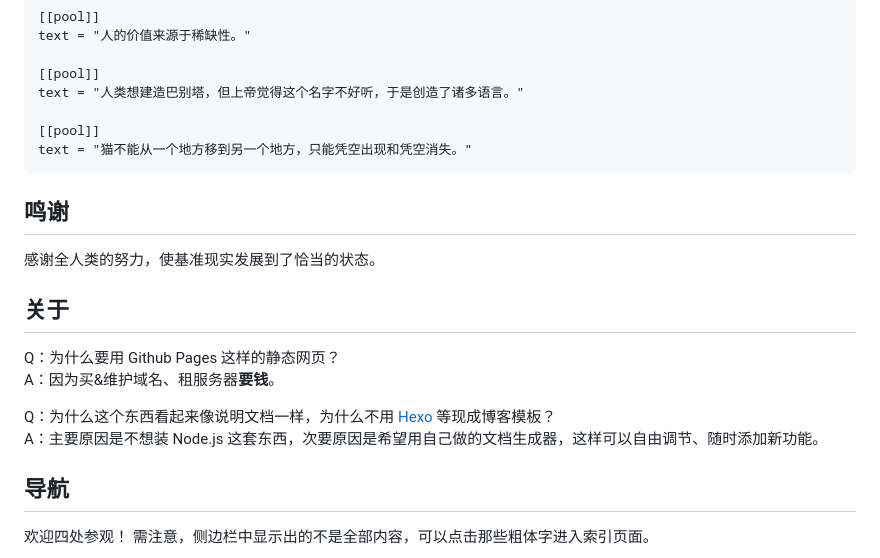
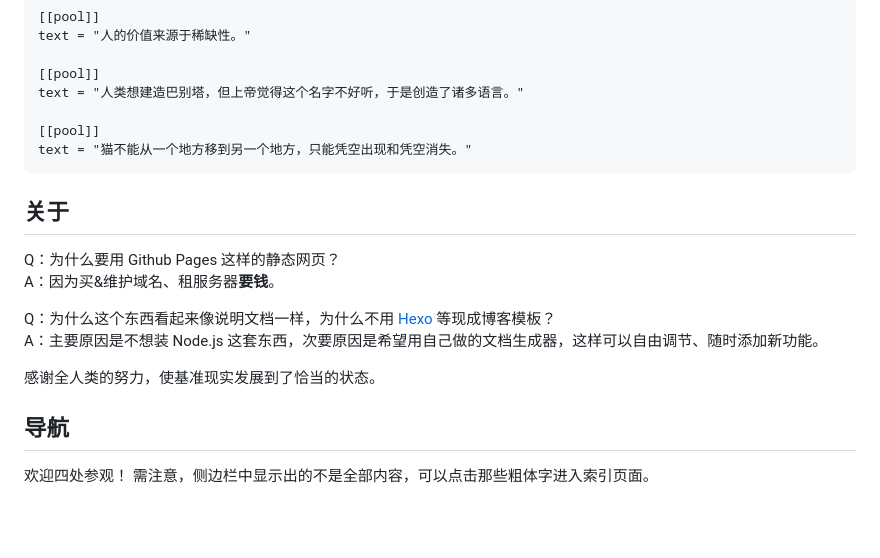
Before and after one commit to Rratic/p, a Markdown page: docs/welcome.md, the part around the change. Drawn GitHub-style; blank space fills up the shorter version.

````diff
--- a/docs/welcome.md
+++ b/docs/welcome.md
@@ -243,9 +243,6 @@ text = "人类想建造巴别塔，但上帝觉得这个名字不好听，于是
 text = "猫不能从一个地方移到另一个地方，只能凭空出现和凭空消失。"
 ```
 
-## 鸣谢
-感谢全人类的努力，使基准现实发展到了恰当的状态。
-
 ## 关于
 Q：为什么要用 Github Pages 这样的静态网页？
 A：因为买&维护域名、租服务器**要钱**。
@@ -253,6 +250,8 @@ A：因为买&维护域名、租服务器**要钱**。
 Q：为什么这个东西看起来像说明文档一样，为什么不用 <a href='https://github.com/hexojs/hexo'>Hexo</a> 等现成博客模板？
 A：主要原因是不想装 Node.js 这套东西，次要原因是希望用自己做的文档生成器，这样可以自由调节、随时添加新功能。
 
+感谢全人类的努力，使基准现实发展到了恰当的状态。
+
 ## 导航
 欢迎四处参观！
 需注意，侧边栏中显示出的不是全部内容，可以点击那些粗体字进入索引页面。
````
Also changed, not shown: docs/blog/idea-t1.md (+1 -1 lines), assets/images/idea-integer-present.jpg.
